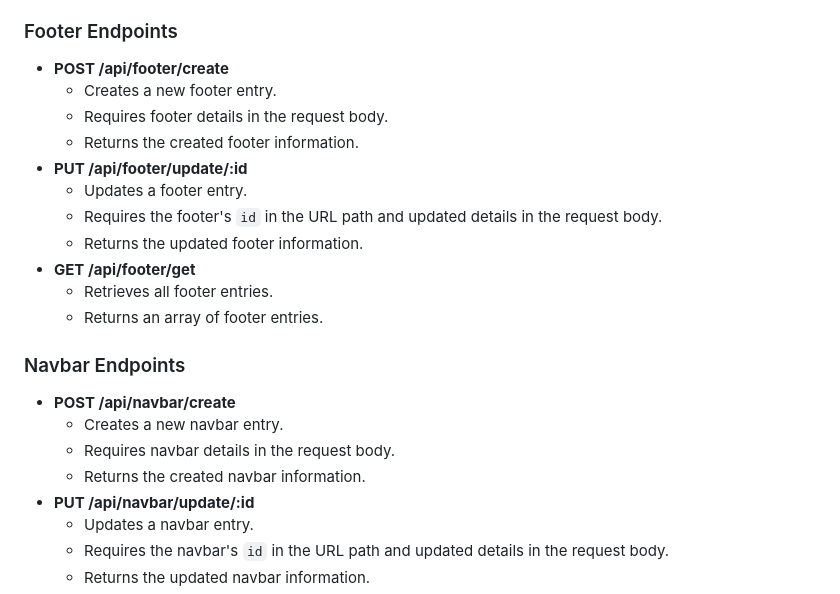
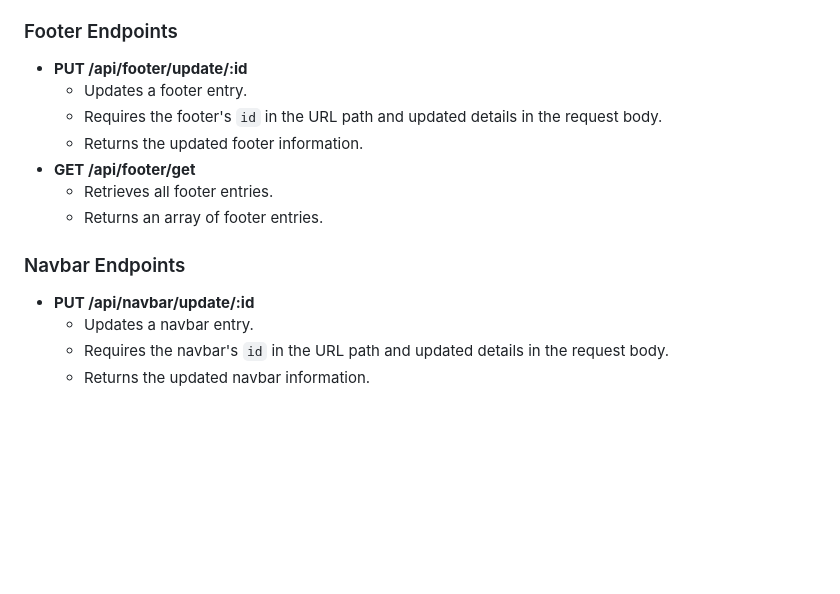
Before and after one commit to Satyam2192/Sk-Home-Backend, a Markdown page: README.md, the part around the change. GitHub-like rendering; blank space fills up the shorter version.

```diff
--- a/README.md
+++ b/README.md
@@ -89,10 +89,6 @@ This API provides endpoints for managing users, authentication, listings, footer
 
 ### Footer Endpoints
 
-- **POST /api/footer/create**
-  - Creates a new footer entry.
-  - Requires footer details in the request body.
-  - Returns the created footer information.
 - **PUT /api/footer/update/:id**
   - Updates a footer entry.
   - Requires the footer's `id` in the URL path and updated details in the request body.
@@ -103,10 +99,6 @@ This API provides endpoints for managing users, authentication, listings, footer
 
 ### Navbar Endpoints
 
-- **POST /api/navbar/create**
-  - Creates a new navbar entry.
-  - Requires navbar details in the request body.
-  - Returns the created navbar information.
 - **PUT /api/navbar/update/:id**
   - Updates a navbar entry.
   - Requires the navbar's `id` in the URL path and updated details in the request body.
```
